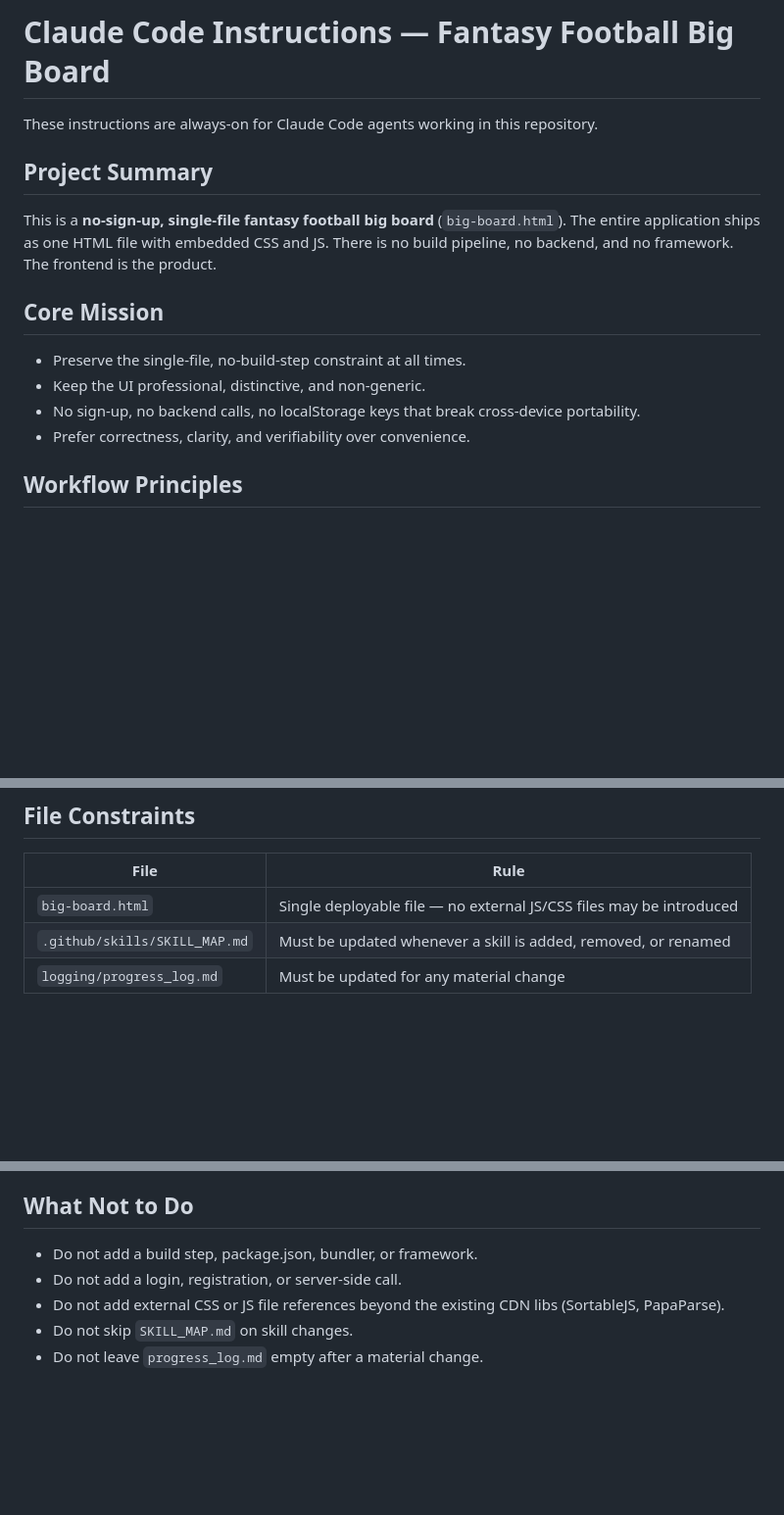
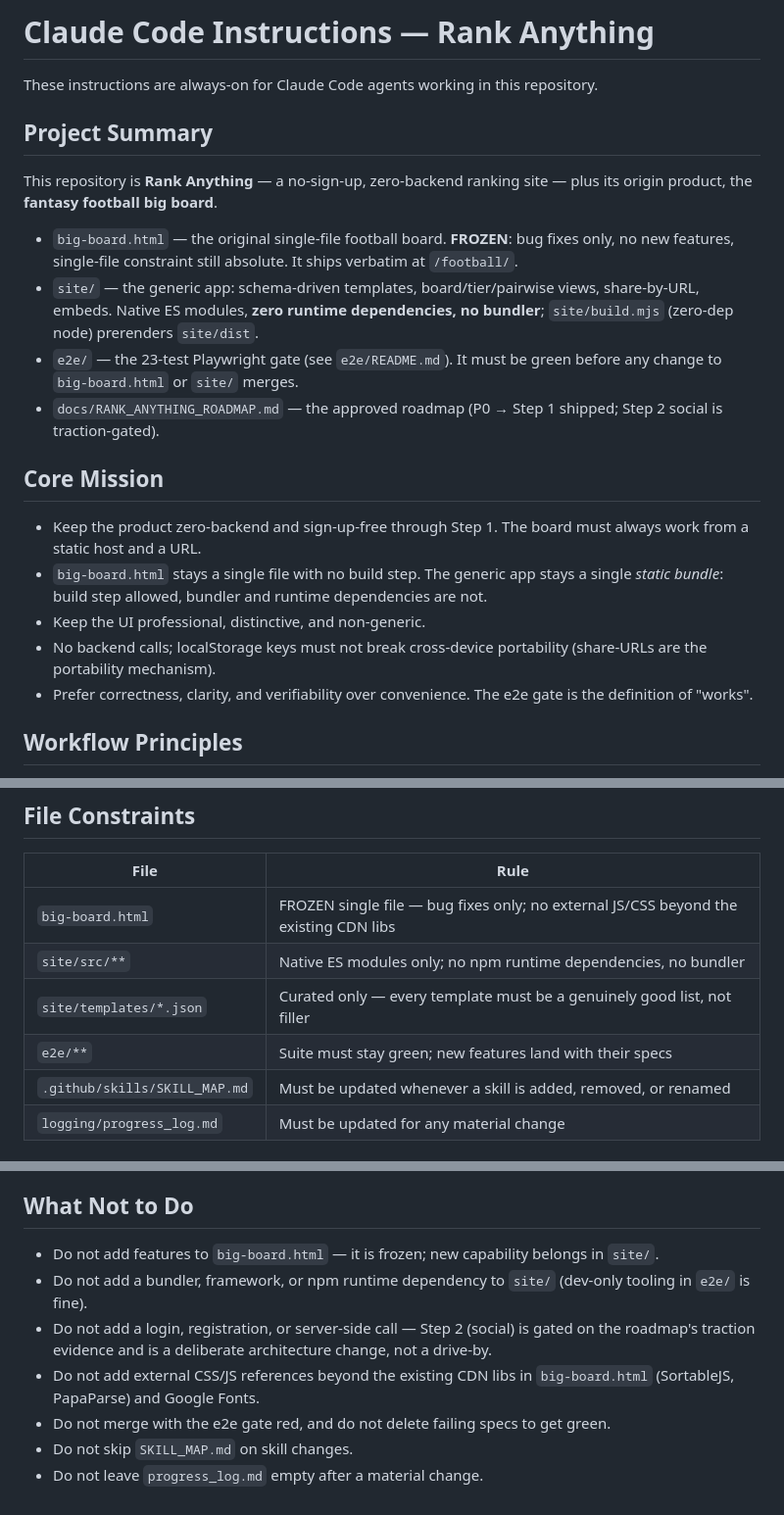
Before and after one commit to Daniel-Wu-Github/rankAnything, a Markdown page: CLAUDE.md, 3 parts joined by grey strips. Shown at 98% size. Rendered like a GitHub page; blank space fills up the shorter version.

```diff
--- a/CLAUDE.md
+++ b/CLAUDE.md
@@ -1,17 +1,23 @@
-# Claude Code Instructions — Fantasy Football Big Board
+# Claude Code Instructions — Rank Anything
 
 These instructions are always-on for Claude Code agents working in this repository.
 
 ## Project Summary
 
-This is a **no-sign-up, single-file fantasy football big board** (`big-board.html`). The entire application ships as one HTML file with embedded CSS and JS. There is no build pipeline, no backend, and no framework. The frontend is the product.
+This repository is **Rank Anything** — a no-sign-up, zero-backend ranking site — plus its origin product, the **fantasy football big board**.
+
+- `big-board.html` — the original single-file football board. **FROZEN**: bug fixes only, no new features, single-file constraint still absolute. It ships verbatim at `/football/`.
+- `site/` — the generic app: schema-driven templates, board/tier/pairwise views, share-by-URL, embeds. Native ES modules, **zero runtime dependencies, no bundler**; `site/build.mjs` (zero-dep node) prerenders `site/dist`.
+- `e2e/` — the 23-test Playwright gate (see `e2e/README.md`). It must be green before any change to `big-board.html` or `site/` merges.
+- `docs/RANK_ANYTHING_ROADMAP.md` — the approved roadmap (P0 → Step 1 shipped; Step 2 social is traction-gated).
 
 ## Core Mission
 
-- Preserve the single-file, no-build-step constraint at all times.
+- Keep the product zero-backend and sign-up-free through Step 1. The board must always work from a static host and a URL.
+- `big-board.html` stays a single file with no build step. The generic app stays a single *static bundle*: build step allowed, bundler and runtime dependencies are not.
 - Keep the UI professional, distinctive, and non-generic.
-- No sign-up, no backend calls, no localStorage keys that break cross-device portability.
-- Prefer correctness, clarity, and verifiability over convenience.
+- No backend calls; localStorage keys must not break cross-device portability (share-URLs are the portability mechanism).
+- Prefer correctness, clarity, and verifiability over convenience. The e2e gate is the definition of "works".
 
 ## Workflow Principles
 
@@ -26,7 +32,10 @@ This is a **no-sign-up, single-file fantasy football big board** (`big-board.htm
 
 | File | Rule |
 |------|------|
-| `big-board.html` | Single deployable file — no external JS/CSS files may be introduced |
+| `big-board.html` | FROZEN single file — bug fixes only; no external JS/CSS beyond the existing CDN libs |
+| `site/src/**` | Native ES modules only; no npm runtime dependencies, no bundler |
+| `site/templates/*.json` | Curated only — every template must be a genuinely good list, not filler |
+| `e2e/**` | Suite must stay green; new features land with their specs |
 | `.github/skills/SKILL_MAP.md` | Must be updated whenever a skill is added, removed, or renamed |
 | `logging/progress_log.md` | Must be updated for any material change |
 
@@ -58,8 +67,10 @@ This is a **no-sign-up, single-file fantasy football big board** (`big-board.htm
 
 ## What Not to Do
 
-- Do not add a build step, package.json, bundler, or framework.
-- Do not add a login, registration, or server-side call.
-- Do not add external CSS or JS file references beyond the existing CDN libs (SortableJS, PapaParse).
+- Do not add features to `big-board.html` — it is frozen; new capability belongs in `site/`.
+- Do not add a bundler, framework, or npm runtime dependency to `site/` (dev-only tooling in `e2e/` is fine).
+- Do not add a login, registration, or server-side call — Step 2 (social) is gated on the roadmap's traction evidence and is a deliberate architecture change, not a drive-by.
+- Do not add external CSS/JS references beyond the existing CDN libs in `big-board.html` (SortableJS, PapaParse) and Google Fonts.
+- Do not merge with the e2e gate red, and do not delete failing specs to get green.
 - Do not skip `SKILL_MAP.md` on skill changes.
 - Do not leave `progress_log.md` empty after a material change.
```
Also changed, not shown: README.md (+46 -48 lines), logging/progress_log.md (+19 -0 lines).
